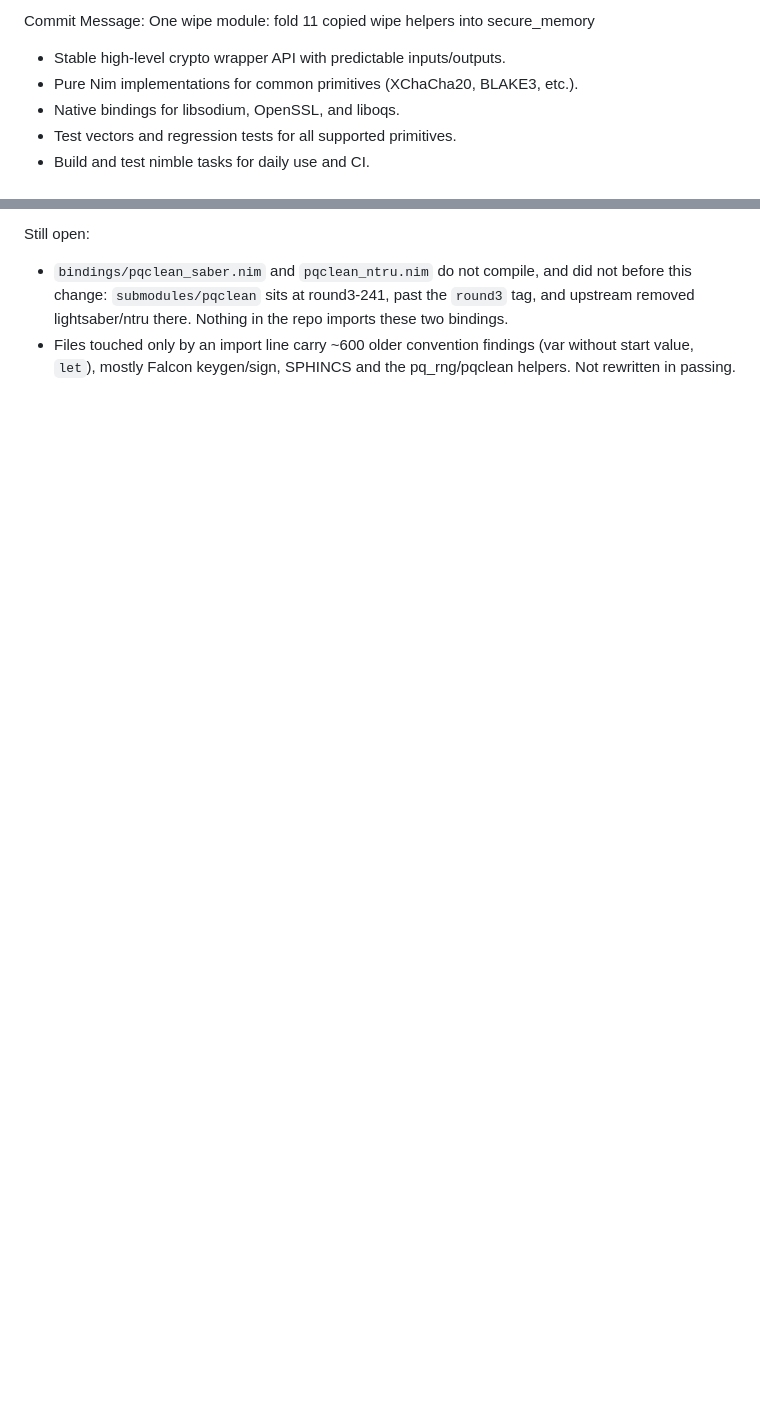
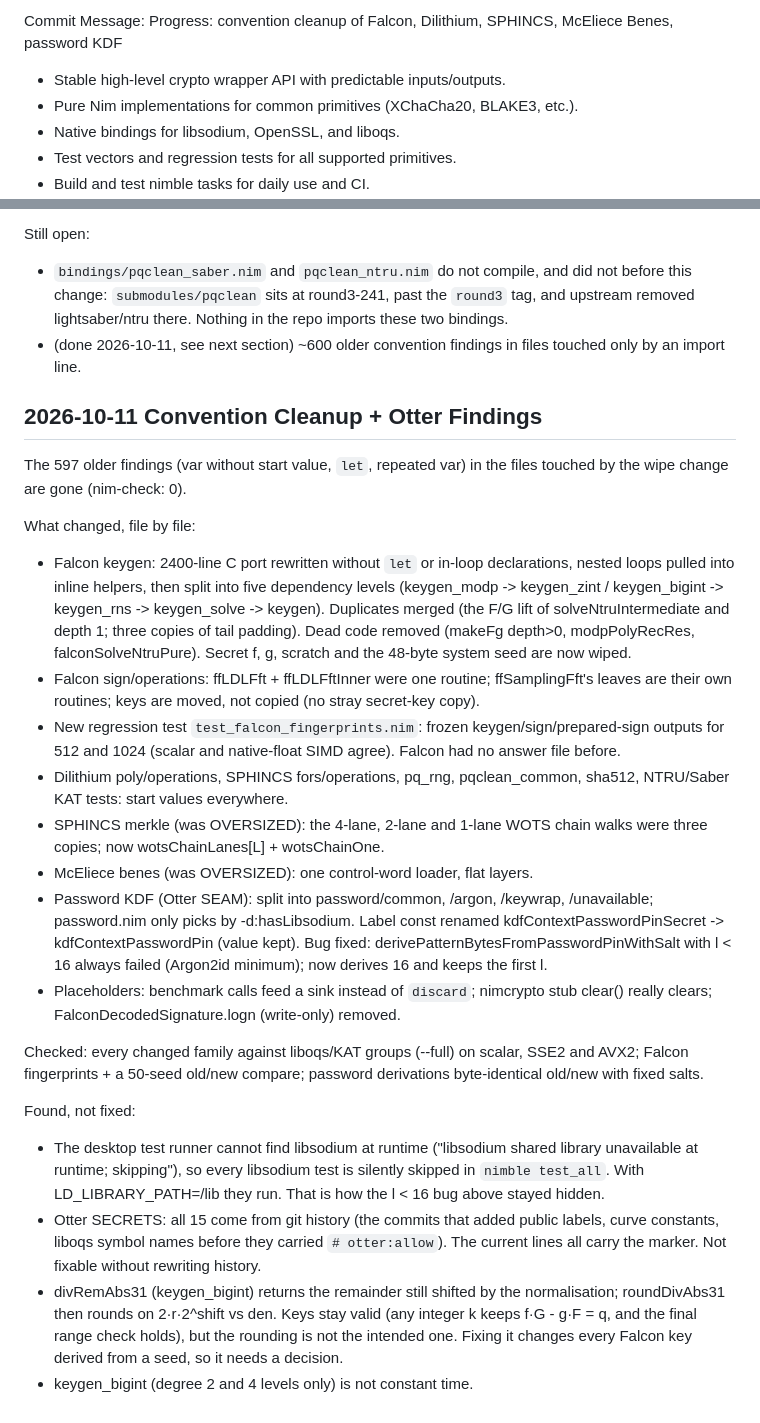
Before and after one commit to siriuslee69/Tyr-Crypto, a Markdown page: agents/PROGRESS.md, 2 parts joined by grey strips. GitHub-like rendering; blank space fills up the shorter version.

Commit message:
Progress: convention cleanup and Otter findings
Co-Authored-By: Claude Opus 5.5 <noreply@anthropic.com>

```diff
--- a/agents/PROGRESS.md
+++ b/agents/PROGRESS.md
@@ -1,4 +1,4 @@
-Commit Message: One wipe module: fold 11 copied wipe helpers into secure_memory
+Commit Message: Progress: convention cleanup of Falcon, Dilithium, SPHINCS, McEliece Benes, password KDF
 
 - Stable high-level crypto wrapper API with predictable inputs/outputs.
 - Pure Nim implementations for common primitives (XChaCha20, BLAKE3, etc.).
@@ -1720,6 +1720,59 @@ Still open:
   did not before this change: `submodules/pqclean` sits at round3-241,
   past the `round3` tag, and upstream removed lightsaber/ntru there.
   Nothing in the repo imports these two bindings.
-- Files touched only by an import line carry ~600 older convention
-  findings (var without start value, `let`), mostly Falcon keygen/sign,
-  SPHINCS and the pq_rng/pqclean helpers. Not rewritten in passing.
+- (done 2026-10-11, see next section) ~600 older convention findings in
+  files touched only by an import line.
+
+## 2026-10-11 Convention Cleanup + Otter Findings
+
+The 597 older findings (var without start value, `let`, repeated var)
+in the files touched by the wipe change are gone (nim-check: 0).
+
+What changed, file by file:
+- Falcon keygen: 2400-line C port rewritten without `let` or in-loop
+  declarations, nested loops pulled into inline helpers, then split into
+  five dependency levels (keygen_modp -> keygen_zint / keygen_bigint ->
+  keygen_rns -> keygen_solve -> keygen). Duplicates merged (the F/G lift
+  of solveNtruIntermediate and depth 1; three copies of tail padding).
+  Dead code removed (makeFg depth>0, modpPolyRecRes, falconSolveNtruPure).
+  Secret f, g, scratch and the 48-byte system seed are now wiped.
+- Falcon sign/operations: ffLDLFft + ffLDLFftInner were one routine;
+  ffSamplingFft's leaves are their own routines; keys are moved, not
+  copied (no stray secret-key copy).
+- New regression test `test_falcon_fingerprints.nim`: frozen
+  keygen/sign/prepared-sign outputs for 512 and 1024 (scalar and
+  native-float SIMD agree). Falcon had no answer file before.
+- Dilithium poly/operations, SPHINCS fors/operations, pq_rng,
+  pqclean_common, sha512, NTRU/Saber KAT tests: start values everywhere.
+- SPHINCS merkle (was OVERSIZED): the 4-lane, 2-lane and 1-lane WOTS chain
+  walks were three copies; now wotsChainLanes[L] + wotsChainOne.
+- McEliece benes (was OVERSIZED): one control-word loader, flat layers.
+- Password KDF (Otter SEAM): split into password/common, /argon, /keywrap,
+  /unavailable; password.nim only picks by -d:hasLibsodium. Label const
+  renamed kdfContextPasswordPinSecret -> kdfContextPasswordPin (value kept).
+  Bug fixed: derivePatternBytesFromPasswordPinWithSalt with l < 16 always
+  failed (Argon2id minimum); now derives 16 and keeps the first l.
+- Placeholders: benchmark calls feed a sink instead of `discard`;
+  nimcrypto stub clear() really clears; FalconDecodedSignature.logn
+  (write-only) removed.
+
+Checked: every changed family against liboqs/KAT groups (--full) on
+scalar, SSE2 and AVX2; Falcon fingerprints + a 50-seed old/new compare;
+password derivations byte-identical old/new with fixed salts.
+
+Found, not fixed:
+- The desktop test runner cannot find libsodium at runtime ("libsodium
+  shared library unavailable at runtime; skipping"), so every libsodium
+  test is silently skipped in `nimble test_all`. With
+  LD_LIBRARY_PATH=<nix libsodium>/lib they run. That is how the l < 16
+  bug above stayed hidden.
+- Otter SECRETS: all 15 come from git history (the commits that added
+  public labels, curve constants, liboqs symbol names before they carried
+  `# otter:allow`). The current lines all carry the marker. Not fixable
+  without rewriting history.
+- divRemAbs31 (keygen_bigint) returns the remainder still shifted by the
+  normalisation; roundDivAbs31 then rounds on 2·r·2^shift vs den. Keys
+  stay valid (any integer k keeps f·G - g·F = q, and the final range
+  check holds), but the rounding is not the intended one. Fixing it
+  changes every Falcon key derived from a seed, so it needs a decision.
+- keygen_bigint (degree 2 and 4 levels only) is not constant time.
```
